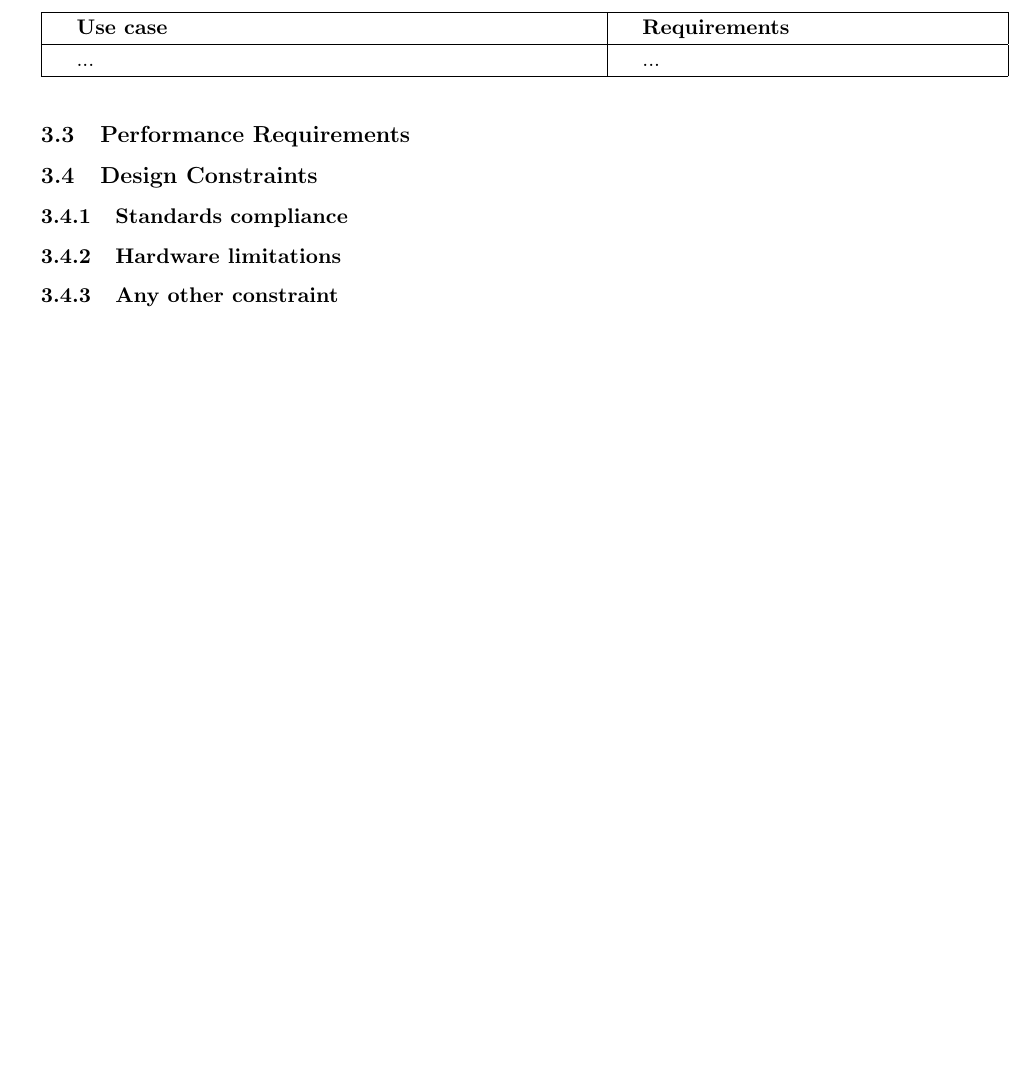
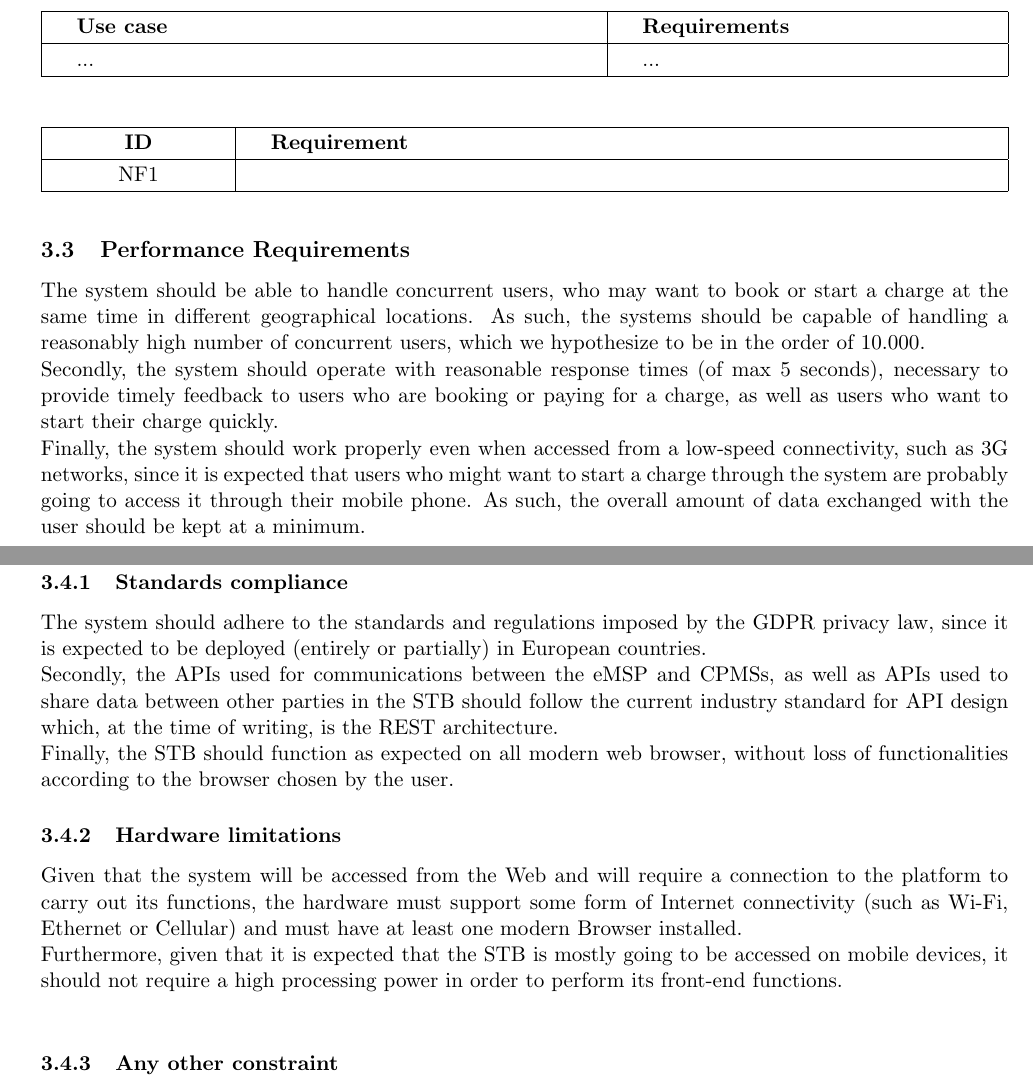
Before and after one commit to EMJzero/SoftwareEngineeringII-project, a LaTeX document (RASD/main.tex): part of page 21 of 24 before the commit and two parts of pages 22 and 23 of 26 after it, the two joined at a grey line, cut so that both start at the same text, the shorter picture padded with empty space. Compiled offline with pdfLaTeX.

```diff
--- a/RASD/main.tex
+++ b/RASD/main.tex
@@ -11,6 +11,7 @@
 \usepackage{enumitem}
 \usepackage{parskip}
 \usepackage{ffcode}
+\usepackage{graphicx}
 
 \usepackage[margin=2cm]{geometry}
 
@@ -1142,0 +1149 @@
+        \includegraphics[page={1}, trim=160 170 130 130, width=\linewidth]{SequenceDiagrams.pdf}
@@ -1158,13 +1169,37 @@
     \label{tab:useCasesMapping}
 \end{table}
 
+\begin{table}[H]
+    \centering
+    %space between text and right/left borders
+    \setlength{\tabcolsep}{18pt}
+    %Row height multiplier
+    \renewcommand{\arraystretch}{1.2}
+    \begin{tabularx}{\textwidth}{|>{\centering\hsize=0.3\hsize}X|>{\hsize=1.7\hsize}X|}
+        \hline
+        \textbf{ID} & \textbf{Requirement} \\
+        \hline
+        NF1 &  \\
+        \hline
+    \end{tabularx}
+    \label{tab:performanceRequirements}
+\end{table}
+
 \subsection{Performance Requirements}
+% LO METTIAMO IN TABELLA (VEDI COMMENTI CAMILLI)????
+The system should be able to handle concurrent users, who may want to book or start a charge at the same time in different geographical locations. As such, the systems should be capable of handling a reasonably high number of concurrent users, which we hypothesize to be in the order of 10.000. \\
+Secondly, the system should operate with reasonable response times (of max 5 seconds), necessary to provide timely feedback to users who are booking or paying for a charge, as well as users who want to start their charge quickly. \\
+Finally, the system should work properly even when accessed from a low-speed connectivity, such as 3G networks, since it is expected that users who might want to start a charge through the system are probably going to access it through their mobile phone. As such, the overall amount of data exchanged with the user should be kept at a minimum. \\
 
 \subsection{Design Constraints}
-
 \subsubsection{Standards compliance}
+The system should adhere to the standards and regulations imposed by the GDPR privacy law, since it is expected to be deployed (entirely or partially) in European countries. \\
+Secondly, the APIs used for communications between the eMSP and CPMSs, as well as APIs used to share data between other parties in the STB should follow the current industry standard for API design which, at the time of writing, is the REST architecture. \\
+Finally, the STB should function as expected on all modern web browser, without loss of functionalities according to the browser chosen by the user.
 
 \subsubsection{Hardware limitations}
+Given that the system will be accessed from the Web and will require a connection to the platform to carry out its functions, the hardware must support some form of Internet connectivity (such as Wi-Fi, Ethernet or Cellular) and must have at least one modern Browser installed. \\
+Furthermore, given that it is expected that the STB is mostly going to be accessed on mobile devices, it should not require a high processing power in order to perform its front-end functions. \\
 
 \subsubsection{Any other constraint}
 
```
Also changed, not shown: RASD/SequenceDiagrams.pdf, RASD/StateCharts.pdf, RASD/main.tex (11 more changed lines), 2 other files.
